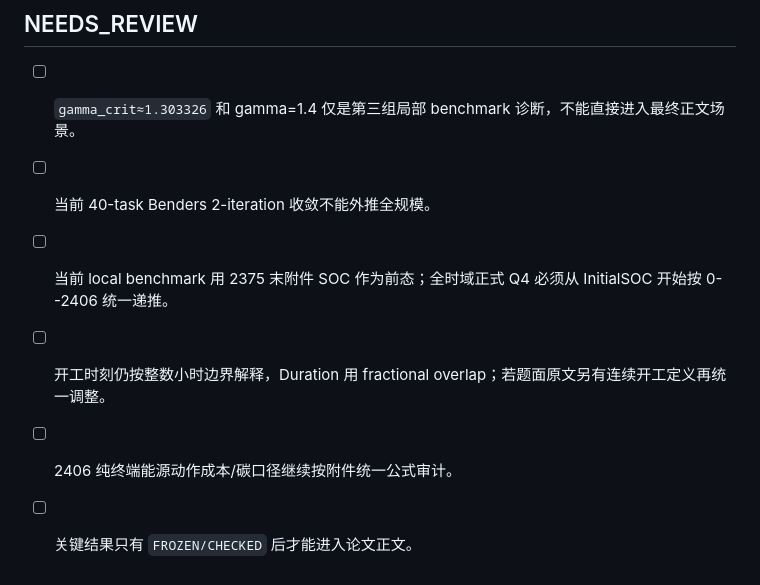
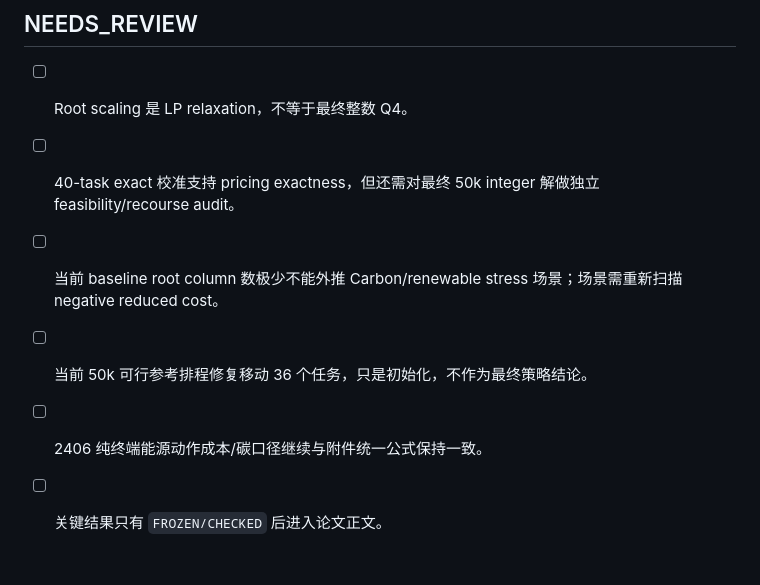
Before and after one commit to Solstica/Scrimmage6, a Markdown page: work/tasks/q4.md, the part around one of its changes. GitHub-like rendering.

```diff
--- a/work/tasks/q4.md
+++ b/work/tasks/q4.md
@@ -102,9 +109,9 @@ Q2 的任务时空柔性和 Q3 的储能时间柔性在 Q4 中争用同一份时
 
 ## NEEDS_REVIEW
 
-- [ ] `gamma_crit≈1.303326` 和 gamma=1.4 仅是第三组局部 benchmark 诊断，不能直接进入最终正文场景。
-- [ ] 当前 40-task Benders 2-iteration 收敛不能外推全规模。
-- [ ] 当前 local benchmark 用 2375 末附件 SOC 作为前态；全时域正式 Q4 必须从 InitialSOC 开始按 0--2406 统一递推。
-- [ ] 开工时刻仍按整数小时边界解释，Duration 用 fractional overlap；若题面原文另有连续开工定义再统一调整。
-- [ ] 2406 纯终端能源动作成本/碳口径继续按附件统一公式审计。
-- [ ] 关键结果只有 `FROZEN/CHECKED` 后才能进入论文正文。
+- [ ] Root scaling 是 LP relaxation，不等于最终整数 Q4。
+- [ ] 40-task exact 校准支持 pricing exactness，但还需对最终 50k integer 解做独立 feasibility/recourse audit。
+- [ ] 当前 baseline root column 数极少不能外推 Carbon/renewable stress 场景；场景需重新扫描 negative reduced cost。
+- [ ] 当前 50k 可行参考排程修复移动 36 个任务，只是初始化，不作为最终策略结论。
+- [ ] 2406 纯终端能源动作成本/碳口径继续与附件统一公式保持一致。
+- [ ] 关键结果只有 `FROZEN/CHECKED` 后进入论文正文。
```
Also changed, not shown: other parts of work/tasks/q4.md (+82 -75 lines).
